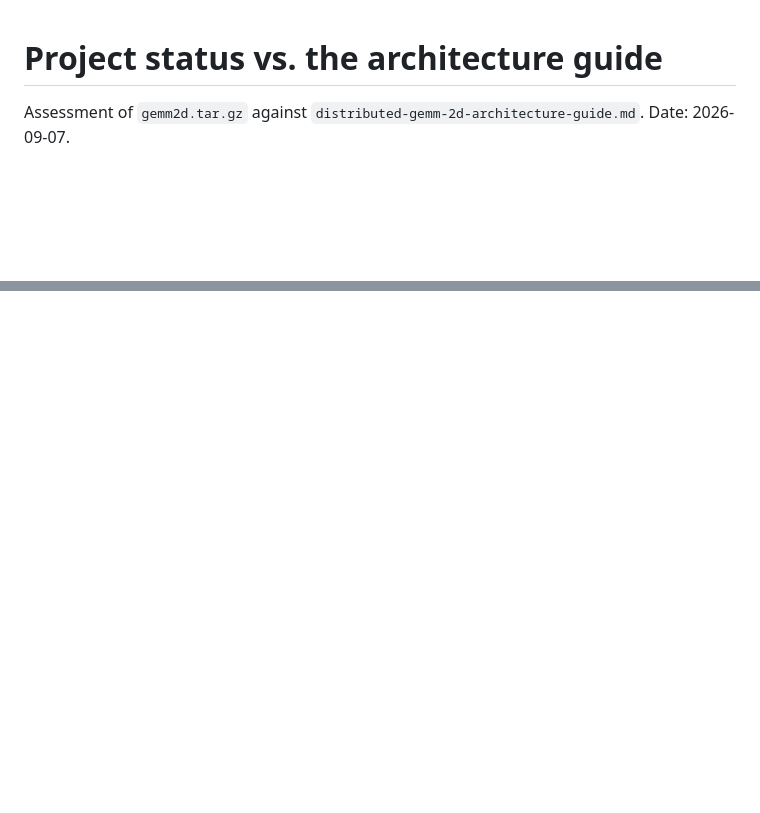
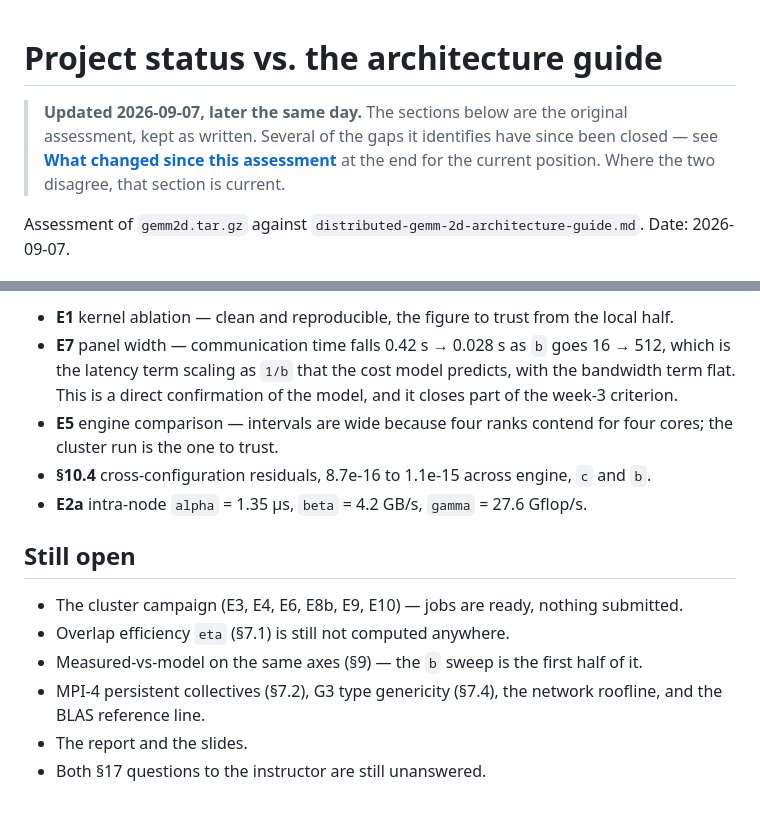
Before and after one commit to elliott-dp/parallel-programming-project, a Markdown page: PROJECT-STATUS.md, 2 parts joined by grey strips. Rendered like a GitHub page; blank space fills up the shorter version.

```diff
--- a/PROJECT-STATUS.md
+++ b/PROJECT-STATUS.md
@@ -1,4 +1,9 @@
 # Project status vs. the architecture guide
+
+> **Updated 2026-09-07, later the same day.** The sections below are the original
+> assessment, kept as written. Several of the gaps it identifies have since been
+> closed — see **[What changed since this assessment](#what-changed-since-this-assessment)**
+> at the end for the current position. Where the two disagree, that section is current.
 
 Assessment of `gemm2d.tar.gz` against `distributed-gemm-2d-architecture-guide.md`.
 Date: 2026-09-07.
@@ -226,0 +307,18 @@ has to be redone on the cluster with proper binding.
+* **E1** kernel ablation — clean and reproducible, the figure to trust from the local half.
+* **E7** panel width — communication time falls 0.42 s → 0.028 s as `b` goes 16 → 512, which is
+  the latency term scaling as `1/b` that the cost model predicts, with the bandwidth term flat.
+  This is a direct confirmation of the model, and it closes part of the week-3 criterion.
+* **E5** engine comparison — intervals are wide because four ranks contend for four cores; the
+  cluster run is the one to trust.
+* **§10.4** cross-configuration residuals, 8.7e-16 to 1.1e-15 across engine, `c` and `b`.
+* **E2a** intra-node `alpha` = 1.35 µs, `beta` = 4.2 GB/s, `gamma` = 27.6 Gflop/s.
+
+## Still open
+
+* The cluster campaign (E3, E4, E6, E8b, E9, E10) — jobs are ready, nothing submitted.
+* Overlap efficiency `eta` (§7.1) is still not computed anywhere.
+* Measured-vs-model on the same axes (§9) — the `b` sweep is the first half of it.
+* MPI-4 persistent collectives (§7.2), G3 type genericity (§7.4), the network roofline, and the
+  BLAS reference line.
+* The report and the slides.
+* Both §17 questions to the instructor are still unanswered.
```
Also changed, not shown: other parts of PROJECT-STATUS.md (+75 -0 lines).
